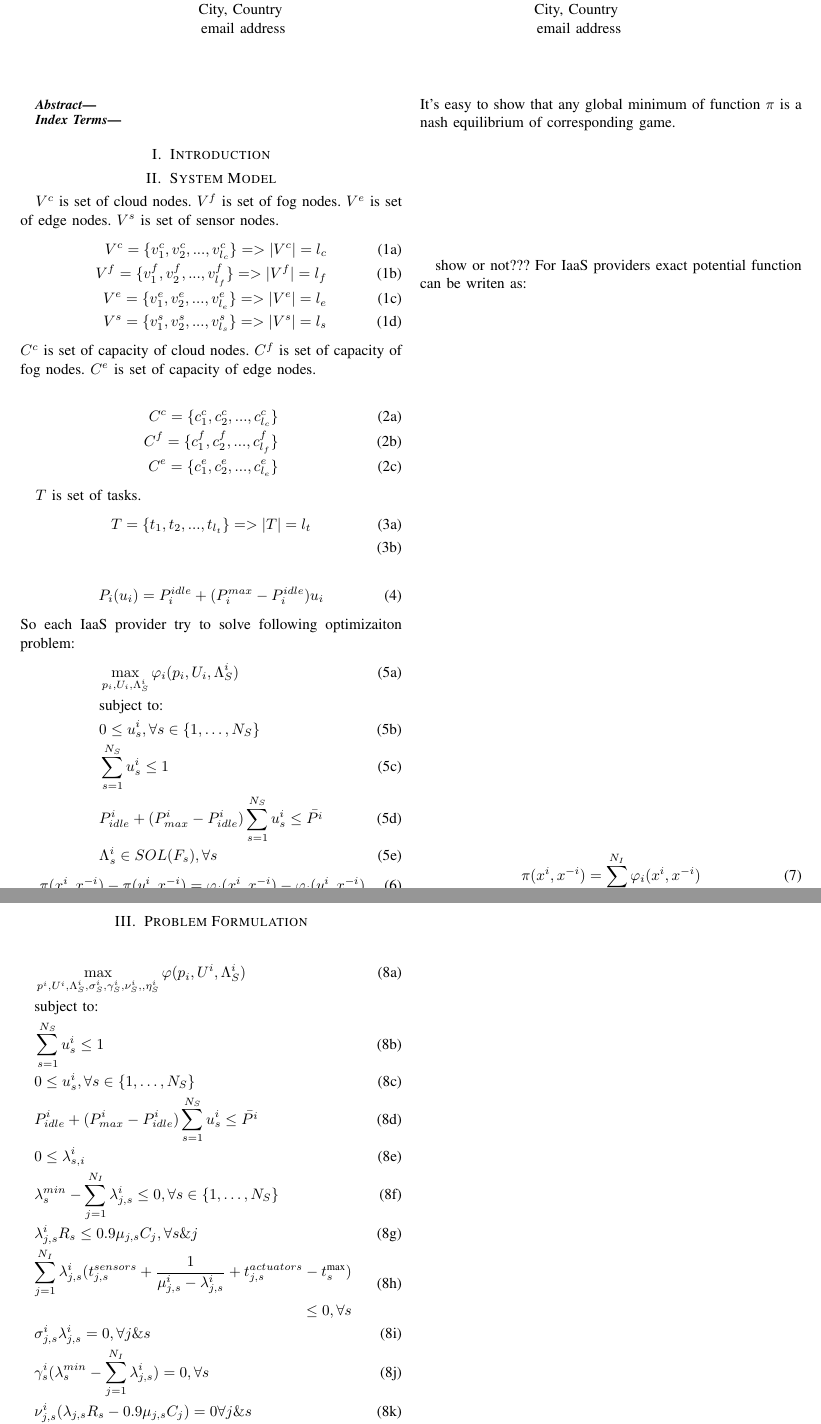
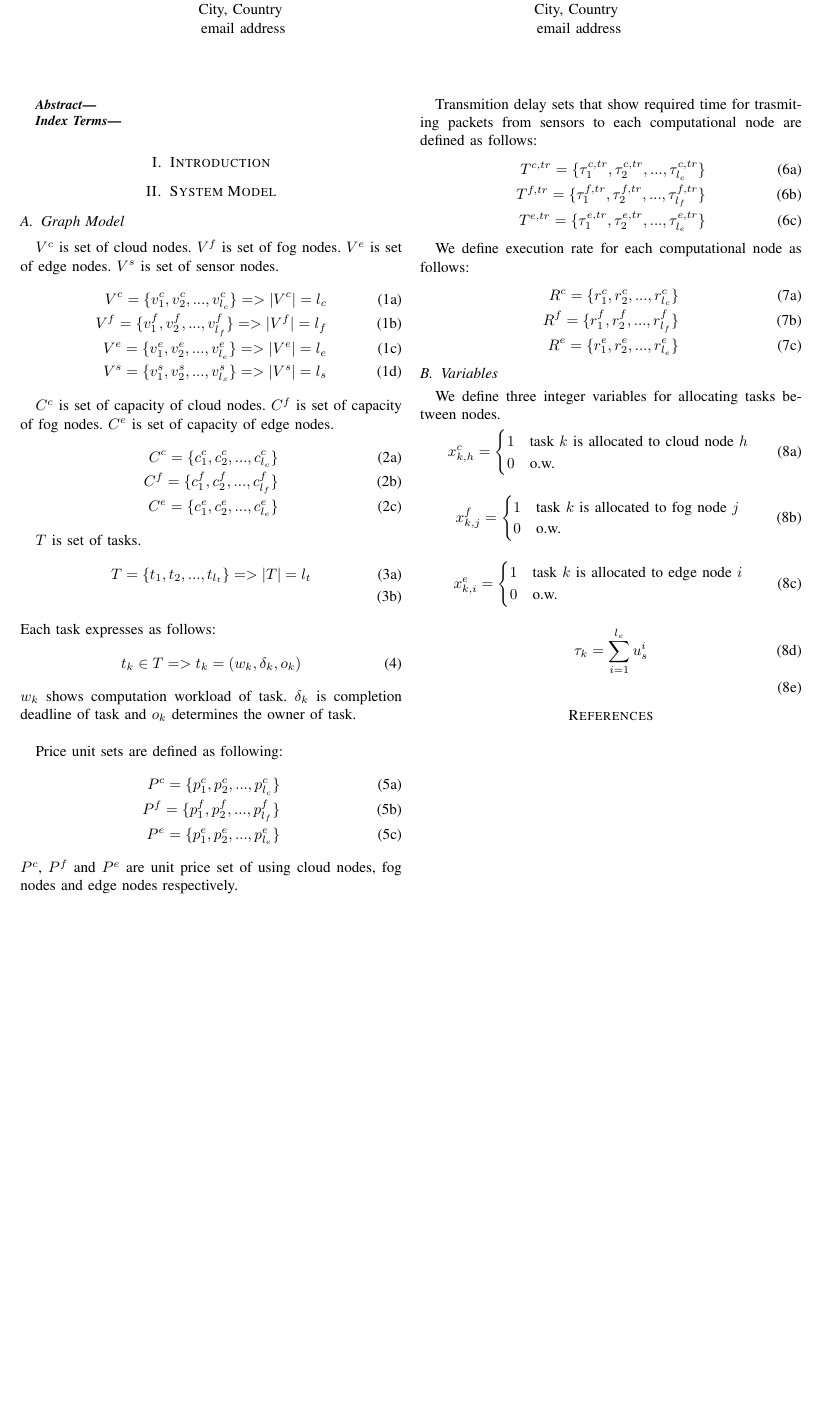
Before and after one commit to momaee/Latex, a LaTeX paper (1.tex): two parts of pages 1 and 2 of 2 before the commit and part of the page after it, the two joined at a grey line, cut so that both start at the same text, the shorter picture padded with empty space. Compiled offline with pdfLaTeX.

Commit message:
update variables

```diff
--- a/1.tex
+++ b/1.tex
@@ -48,6 +48,8 @@
     % Let $p_i$ be the price that should be paid to IaaS provider $i$ for unit of processing power and $F_s$ be the processing power required for each sensor sample of user $s$.
     % Then $p_i r_{i,s} F_s$ is price paid to IaaS provider $i$ by user of service $s$ and total cost for user of service $s$ is $\sum_{i=1}^{N_I}{p_i r_{i,s} F_s}$.
     % We define utility function for user of service $s$ as the difference between quality of experience indicator and his total cost:
+    \subsection{Graph Model}
+
     $V^c$ is set of cloud nodes.
     $V^f$ is set of fog nodes.
     $V^e$ is set of edge nodes.
@@ -78,6 +80,155 @@
           T = \{t_1, t_2, ..., t_{l_t}\} => |T| = l_t\\
       \end{align}
     \end{subequations}
+    Each task expresses as follows:
+    \begin{equation}
+      t_k \in T => t_k = (w_k, \delta_k, o_k)
+    \end{equation}
+    $w_k$ shows computation workload of task.
+    $\delta_k$ is completion deadline of task and
+    $o_k$ determines the owner of task.\\
+
+
+    Price unit sets are defined as following:
+    \begin{subequations}
+      \begin{align}
+        P^c = \{p_1^c, p_2^c, ..., p_{l_c}^c\}\\
+        P^f = \{p_1^f, p_2^f, ..., p_{l_f}^f\}\\
+        P^e = \{p_1^e, p_2^e, ..., p_{l_e}^e\}
+      \end{align}
+    \end{subequations}
+    $P^c$, $P^f$ and $P^e$ are unit price set of using cloud nodes,
+    fog nodes and edge nodes respectively.
+
+    Transmition delay sets that show required time for trasmiting packets
+    from sensors to each computational node are defined as follows:
+    \begin{subequations}
+      \begin{align}
+        T^{c,tr} = \{\tau_1^{c,tr}, \tau_2^{c,tr}, ..., \tau_{l_c}^{c,tr}\}\\
+        T^{f,tr} = \{\tau_1^{f,tr}, \tau_2^{f,tr}, ..., \tau_{l_f}^{f,tr}\}\\
+        T^{e,tr} = \{\tau_1^{e,tr}, \tau_2^{e,tr}, ..., \tau_{l_e}^{e,tr}\}
+      \end{align}
+    \end{subequations}
+
+    We define execution rate for each computational node as follows:
+    \begin{subequations}
+      \begin{align}
+        R^c = \{r_1^c, r_2^c, ..., r_{l_c}^c\}\\
+        R^f = \{r_1^f, r_2^f, ..., r_{l_f}^f\}\\
+        R^e = \{r_1^e, r_2^e, ..., r_{l_e}^e\}
+      \end{align}
+    \end{subequations}
+
+    \subsection{Variables}
+
+    We define three integer variables for allocating tasks between nodes.
+    \begin{subequations}
+      \begin{align}
+      x_{k,h}^c =
+      \begin{cases}
+        1 & \text{task $k$ is allocated to cloud node $h$} \\
+        0 & \text{o.w.}
+     \end{cases}
+     \end{align}
+
+     \begin{align}
+       x_{k,j}^f =
+       \begin{cases}
+         1 & \text{task $k$ is allocated to fog node $j$} \\
+         0 & \text{o.w.}
+      \end{cases}
+     \end{align}
+
+     \begin{align}
+       x_{k,i}^e =
+       \begin{cases}
+         1 & \text{task $k$ is allocated to edge node $i$} \\
+         0 & \text{o.w.}
+      \end{cases}
+     \end{align}
+
+     \begin{align}
+       \tau_k = \sum_{i=1}^{l_e}u_s^i \\
+     \end{align}
+    \end{subequations}
+
+
+
+
+    % \begin{equation}
+    %   P_i(u_i) = P_i^{idle} + (P_i^{max} - P_i^{idle}) u_i
+    % \end{equation}
+    % So each IaaS provider try to solve following optimizaiton problem:
+    % \begin{subequations}
+    %   \begin{align}
+    %     &\max_{p_i, U_i,\Lambda^i_S} \varphi_i(p_i, U_i, \Lambda^i_S)\\
+    %     &\text{subject to:} \nonumber\\
+    %     &0 \le u_s^i, \forall s \in \{1, \hdots, N_S\} \\
+    %     &\sum_{s=1}^{N_S}u_s^i \le 1 \\
+    %     &P_{idle}^i + (P_{max}^i - P_{idle}^i)\sum_{s=1}^{N_S}u_s^i \le \bar{P^i} \\
+    %     &\Lambda_s^i \in SOL(F_s), \forall s
+    %   \end{align}
+    % \end{subequations}
+
+
+
+
+    % We can define an exact potential function for this game.
+    % As explained in ** function $\pi$ is an exact potential function if for --- we have:
+
+
+
+
+  %
+  %   \begin{equation}
+  %     \pi(x^i,x^{-i}) - \pi(y^i,x^{-i}) = \varphi_i(x^i,x^{-i}) - \varphi_i(y^i,x^{-i})
+  %   \end{equation}
+  %   It's easy to show that any global minimum of function $\pi$ is a nash equilibrium of corresponding game.
+  %
+  %   show or not???
+  %   For IaaS providers exact potential function can be writen as:
+  %   \begin{equation}
+  %     \pi(x^i, x^{-i}) = \sum_{i=1}^{N_I} \varphi_i(x^i, x^{-i})
+  %   \end{equation}
+  % \section{Problem Formulation}
+  %   \begin{subequations}
+  %     \begin{align}
+  %       &\max_{p^i, U^i,\Lambda^i_S, \sigma_S^i, \gamma_S^i, \nu_S^i,, \eta_S^i} \varphi(p_i, U^i,\Lambda_S^i)\\
+  %       &\text{subject to:} \nonumber\\
+  %       &\sum_{s=1}^{N_S}u_s^i \le 1 \\
+  %       &0 \le u_s^i, \forall s \in \{1, \hdots, N_S\} \\
+  %       &P_{idle}^i + (P_{max}^i - P_{idle}^i)\sum_{s=1}^{N_S}u_s^i \le \bar{P^i} \\
+  %       &0 \le \lambda_{s,i}^i \\
+  %       &\lambda_s^{min} - \sum_{j=1}^{N_{I}} \lambda_{j,s}^i \le 0, \forall s \in \{1, \hdots, N_S\} \\
+  %       &\lambda_{j,s}^i R_s \le 0.9 \mu_{j,s} C_j, \forall s \& j  \\
+  %       \begin{split}
+  %         \sum_{j=1}^{N_I} \lambda_{j,s}^i  (t^{sensors}_{j,s} + \frac{1}{\mu_{j,s}^i - \lambda_{j,s}^i} + t_{j,s}^{actuators} - t_s^{\text{max}}) \\
+  %         \le 0, \forall s
+  %       \end{split} \\
+  %       &\sigma_{j,s}^i \lambda_{j,s}^i = 0, \forall j \& s\\
+  %       &\gamma_s^i (\lambda_s^{min} - \sum_{j=1}^{N_{I}} \lambda_{j,s}^i) = 0, \forall s\\
+  %       &\nu_{j,s}^i (\lambda_{j,s} R_s - 0.9 \mu_{j,s} C_j) = 0 \forall j \& s\\
+  %       \begin{split}
+  %         \eta_s^i \sum_{j=1}^{N_I} \lambda_{j,s}^i  (t^{sensors}_{j,s} + \frac{1}{\mu_{j,s} C_j - \lambda_{j,s} R_s} + t_{j,s}^{actuators} - t_s^{\text{max}}) \\
+  %         = 0, \forall s
+  %       \end{split} \\
+  %       \begin{split}
+  %         &\frac{1}{\sum_{k=1}^{N_I} \lambda_{k,s}^i} - p_j R_s + \\
+  %         &\sigma_{j,s}^i + \gamma_s^i - R_s \nu_{j,s}^i - \\
+  %         &\eta_s^i (t_{j,s}^{sensors} + t_{j,s}^{actuators} - t_s^{max} + \frac{\mu_{j,s} C_j}{\mu_{j,s} C_j - \lambda_{j,s}^i R_s}) \\
+  %         & = 0, \forall s \& j
+  %       \end{split} \\
+  %       &0 \le \sigma_{j,s}^i, \sigma_{j,s}^i, \nu_{j,s}^i \& \sigma_{j,s}^i, \forall s \& j
+  %     \end{align}
+  %   \end{subequations}
+  %   Here $\lambda_{s,i}$ is $[\lambda^i_1, \cdots, \lambda^i_{N_S}]$ and $\lambda^i_s$ is conjecture of $\lambda_s$ by PaaS provider $i$, $u^i$ is $[u_{i,1}, \cdots, u_{i,N_S}]$ and $u_i = \sum_{i=1}^{N_S}u_{i,s}$.
+  %   A potential function can be defined for this game.
+  %
+  %   Function $\pi$ is potential function of this game:
+  %   \begin{equation}
+  %     \pi(x^i, y^i,x^{-i}, y^{-i})=\sum_{i=1}^{N_I} P(u_i) - p_i u_i
+  %   \end{equation}
+  %   here $x^i$ and $y^i$ are a tuple of $(p^i,u^i)$ and  $(\lambda_{s,i},\nu_S^i,\gamma_S^i)$
 
 
 
@@ -85,59 +236,3 @@
 
 
 
-    \begin{equation}
-      P_i(u_i) = P_i^{idle} + (P_i^{max} - P_i^{idle}) u_i
-    \end{equation}
-    So each IaaS provider try to solve following optimizaiton problem:
-    \begin{subequations}
-      \begin{align}
-        &\max_{p_i, U_i,\Lambda^i_S} \varphi_i(p_i, U_i, \Lambda^i_S)\\
-        &\text{subject to:} \nonumber\\
-        &0 \le u_s^i, \forall s \in \{1, \hdots, N_S\} \\
-        &\sum_{s=1}^{N_S}u_s^i \le 1 \\
-        &P_{idle}^i + (P_{max}^i - P_{idle}^i)\sum_{s=1}^{N_S}u_s^i \le \bar{P^i} \\
-        &\Lambda_s^i \in SOL(F_s), \forall s
-      \end{align}
-    \end{subequations}
-    % We can define an exact potential function for this game.
-    % As explained in ** function $\pi$ is an exact potential function if for --- we have:
-    \begin{equation}
-      \pi(x^i,x^{-i}) - \pi(y^i,x^{-i}) = \varphi_i(x^i,x^{-i}) - \varphi_i(y^i,x^{-i})
-    \end{equation}
-    It's easy to show that any global minimum of function $\pi$ is a nash equilibrium of corresponding game.
-
-    show or not???
-    For IaaS providers exact potential function can be writen as:
-    \begin{equation}
-      \pi(x^i, x^{-i}) = \sum_{i=1}^{N_I} \varphi_i(x^i, x^{-i})
-    \end{equation}
-  \section{Problem Formulation}
-    \begin{subequations}
-      \begin{align}
-        &\max_{p^i, U^i,\Lambda^i_S, \sigma_S^i, \gamma_S^i, \nu_S^i,, \eta_S^i} \varphi(p_i, U^i,\Lambda_S^i)\\
-        &\text{subject to:} \nonumber\\
-        &\sum_{s=1}^{N_S}u_s^i \le 1 \\
-        &0 \le u_s^i, \forall s \in \{1, \hdots, N_S\} \\
-        &P_{idle}^i + (P_{max}^i - P_{idle}^i)\sum_{s=1}^{N_S}u_s^i \le \bar{P^i} \\
-        &0 \le \lambda_{s,i}^i \\
-        &\lambda_s^{min} - \sum_{j=1}^{N_{I}} \lambda_{j,s}^i \le 0, \forall s \in \{1, \hdots, N_S\} \\
-        &\lambda_{j,s}^i R_s \le 0.9 \mu_{j,s} C_j, \forall s \& j  \\
-        \begin{split}
-          \sum_{j=1}^{N_I} \lambda_{j,s}^i  (t^{sensors}_{j,s} + \frac{1}{\mu_{j,s}^i - \lambda_{j,s}^i} + t_{j,s}^{actuators} - t_s^{\text{max}}) \\
-          \le 0, \forall s
-        \end{split} \\
-        &\sigma_{j,s}^i \lambda_{j,s}^i = 0, \forall j \& s\\
-        &\gamma_s^i (\lambda_s^{min} - \sum_{j=1}^{N_{I}} \lambda_{j,s}^i) = 0, \forall s\\
-        &\nu_{j,s}^i (\lambda_{j,s} R_s - 0.9 \mu_{j,s} C_j) = 0 \forall j \& s\\
-        \begin{split}
-          \eta_s^i \sum_{j=1}^{N_I} \lambda_{j,s}^i  (t^{sensors}_{j,s} + \frac{1}{\mu_{j,s} C_j - \lambda_{j,s} R_s} + t_{j,s}^{actuators} - t_s^{\text{max}}) \\
-          = 0, \forall s
-        \end{split} \\
-        \begin{split}
-          &\frac{1}{\sum_{k=1}^{N_I} \lambda_{k,s}^i} - p_j R_s + \\
-          &\sigma_{j,s}^i + \gamma_s^i - R_s \nu_{j,s}^i - \\
-          &\eta_s^i (t_{j,s}^{sensors} + t_{j,s}^{actuators} - t_s^{max} + \frac{\mu_{j,s} C_j}{\mu_{j,s} C_j - \lambda_{j,s}^i R_s}) \\
-          & = 0, \forall s \& j
-        \end{split} \\
-        &0 \le \sigma_{j,s}^i, \sigma_{j,s}^i, \nu_{j,s}^i \& \sigma_{j,s}^i, \forall s \& j
-      \end{align}
```
Also changed, not shown: 1.pdf, 1.tex (18 more changed lines), 5 other files.
